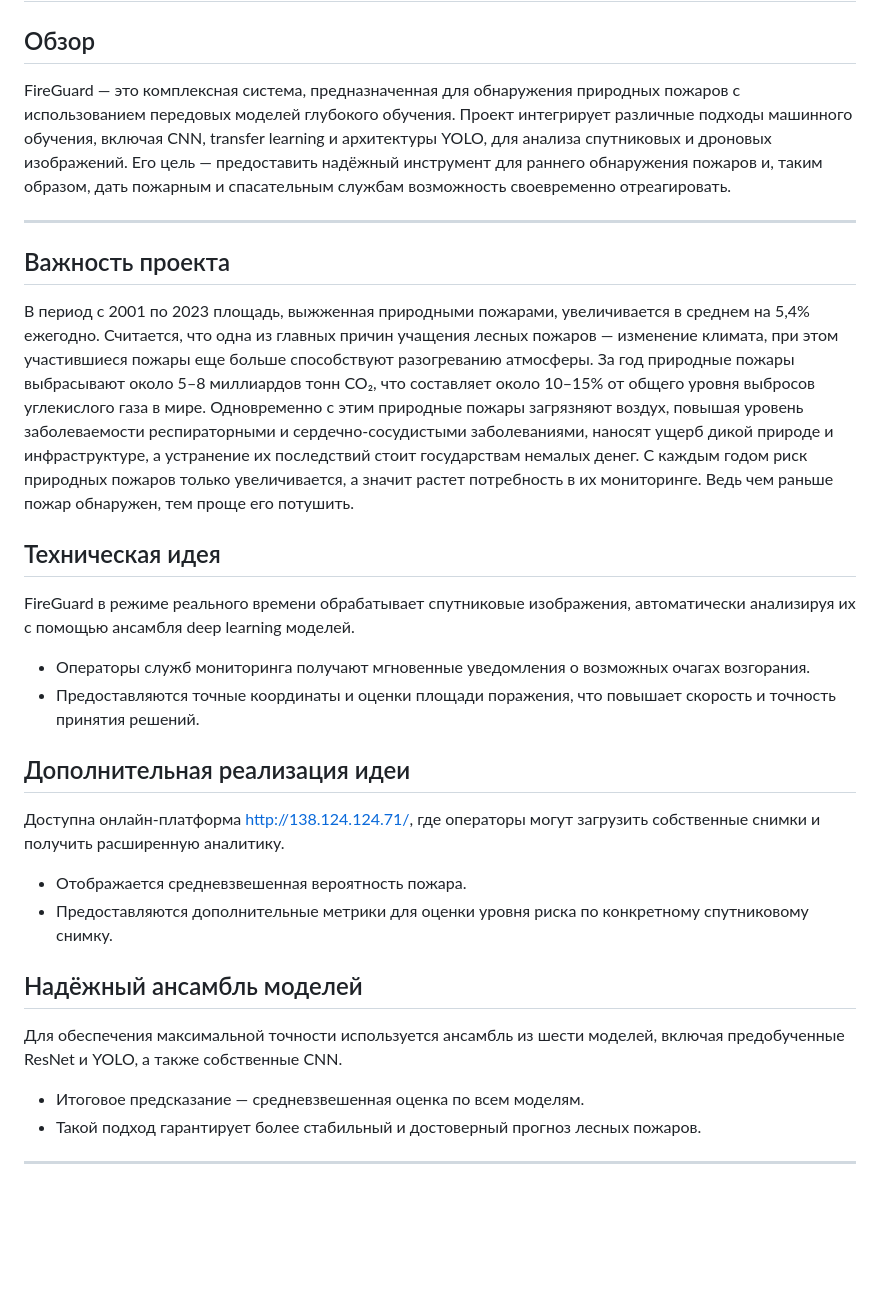
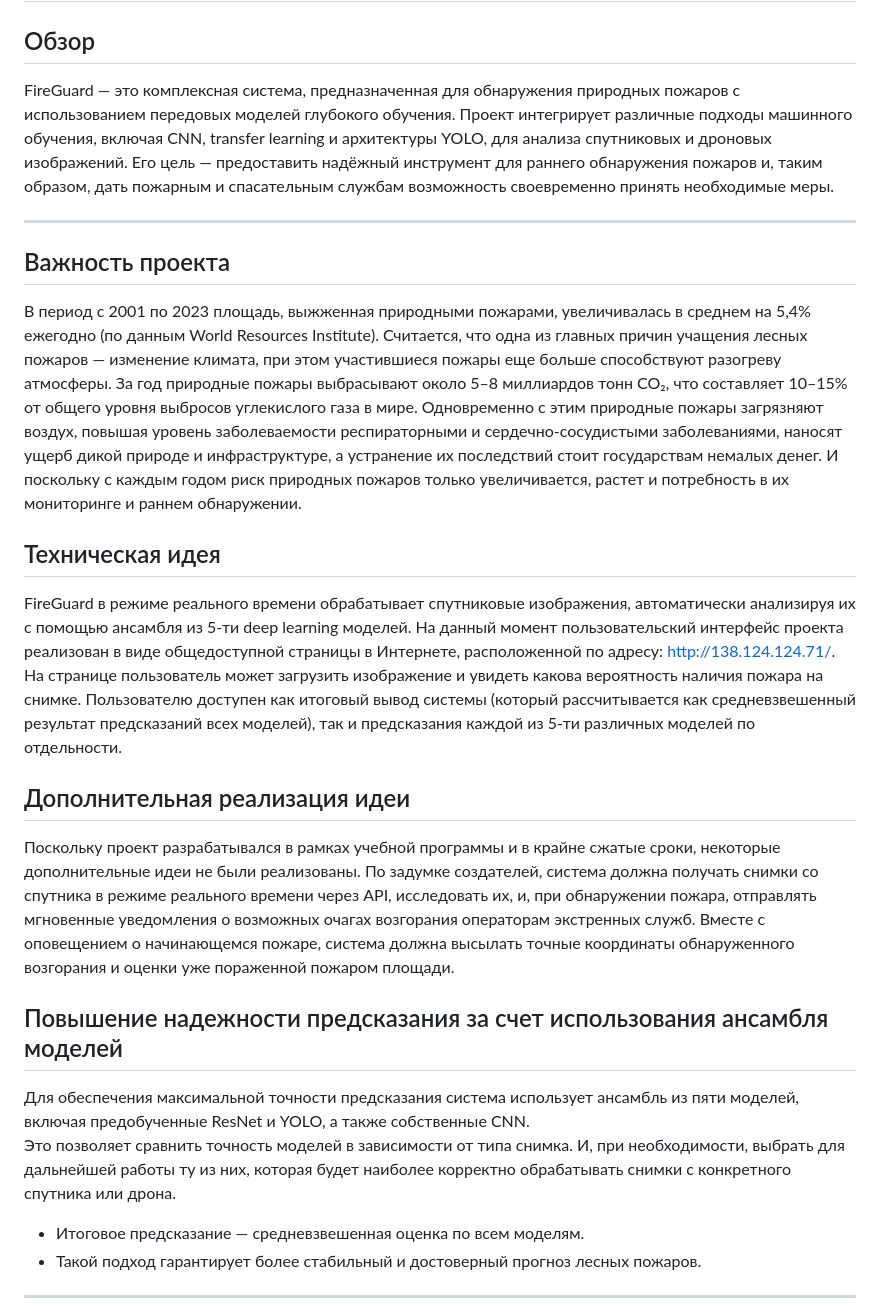
Before and after one commit to AndreyKotelnikov/MFTI_Hackathon_Fire_Guard, a Markdown page: README.md, the part around the change. GitHub-like rendering; blank space fills up the shorter version.

```diff
--- a/README.md
+++ b/README.md
@@ -1,25 +1,22 @@
 # FireGuard Project
 
 ## Обзор
-FireGuard — это комплексная система, предназначенная для обнаружения природных пожаров с использованием передовых моделей глубокого обучения. Проект интегрирует различные подходы машинного обучения, включая CNN, transfer learning и архитектуры YOLO, для анализа спутниковых и дроновых изображений. Его цель — предоставить надёжный инструмент для раннего обнаружения пожаров и, таким образом, дать пожарным и спасательным службам возможность своевременно отреагировать.
+FireGuard — это комплексная система, предназначенная для обнаружения природных пожаров с использованием передовых моделей глубокого обучения. Проект интегрирует различные подходы машинного обучения, включая CNN, transfer learning и архитектуры YOLO, для анализа спутниковых и дроновых изображений. Его цель — предоставить надёжный инструмент для раннего обнаружения пожаров и, таким образом, дать пожарным и спасательным службам возможность своевременно принять необходимые меры.
 
 ---
 
 ## Важность проекта
-В период с 2001 по 2023 площадь, выжженная природными пожарами, увеличивается в среднем на 5,4% ежегодно. Считается, что одна из главных причин учащения лесных пожаров — изменение климата, при этом участившиеся пожары еще больше способствуют разогреванию атмосферы. За год природные пожары выбрасывают около 5–8 миллиардов тонн CO₂, что составляет около 10–15% от общего уровня выбросов углекислого газа в мире. Одновременно с этим природные пожары загрязняют воздух, повышая уровень заболеваемости респираторными и сердечно-сосудистыми заболеваниями, наносят ущерб дикой природе и инфраструктуре, а устранение их последствий стоит государствам немалых денег. С каждым годом риск природных пожаров только увеличивается, а значит растет потребность в их мониторинге. Ведь чем раньше пожар обнаружен, тем проще его потушить.
+В период с 2001 по 2023 площадь, выжженная природными пожарами, увеличивалась в среднем на 5,4% ежегодно (по данным World Resources Institute). Считается, что одна из главных причин учащения лесных пожаров — изменение климата, при этом участившиеся пожары еще больше способствуют разогреву атмосферы. За год природные пожары выбрасывают около 5–8 миллиардов тонн CO₂, что составляет 10–15% от общего уровня выбросов углекислого газа в мире. Одновременно с этим природные пожары загрязняют воздух, повышая уровень заболеваемости респираторными и сердечно-сосудистыми заболеваниями, наносят ущерб дикой природе и инфраструктуре, а устранение их последствий стоит государствам немалых денег. И поскольку с каждым годом риск природных пожаров только увеличивается, растет и потребность в их мониторинге и раннем обнаружении.
 
 ## Техническая идея
-FireGuard в режиме реального времени обрабатывает спутниковые изображения, автоматически анализируя их с помощью ансамбля deep learning моделей.
-* Операторы служб мониторинга получают мгновенные уведомления о возможных очагах возгорания.
-* Предоставляются точные координаты и оценки площади поражения, что повышает скорость и точность принятия решений.
+FireGuard в режиме реального времени обрабатывает спутниковые изображения, автоматически анализируя их с помощью ансамбля из 5-ти deep learning моделей. На данный момент пользовательский интерфейс проекта реализован в виде общедоступной страницы в Интернете, расположенной по адресу: [http://138.124.124.71/](http://138.124.124.71/). На странице пользователь может загрузить изображение и увидеть какова вероятность наличия пожара на снимке. Пользователю доступен как итоговый вывод системы (который рассчитывается как средневзвешенный результат предсказаний всех моделей), так и предсказания каждой из 5-ти различных моделей по отдельности.
 
 ## Дополнительная реализация идеи
-Доступна онлайн-платформа [http://138.124.124.71/](http://138.124.124.71/), где операторы могут загрузить собственные снимки и получить расширенную аналитику.
-* Отображается средневзвешенная вероятность пожара.
-* Предоставляются дополнительные метрики для оценки уровня риска по конкретному спутниковому снимку.
+Поскольку проект разрабатывался в рамках учебной программы и в крайне сжатые сроки, некоторые дополнительные идеи не были реализованы. По задумке создателей, система должна получать снимки со спутника в режиме реального времени через API, исследовать их, и, при обнаружении пожара, отправлять мгновенные уведомления о возможных очагах возгорания операторам экстренных служб. Вместе с оповещением о начинающемся пожаре, система должна высылать точные координаты обнаруженного возгорания и оценки уже пораженной пожаром площади.
 
-## Надёжный ансамбль моделей
-Для обеспечения максимальной точности используется ансамбль из шести моделей, включая предобученные ResNet и YOLO, а также собственные CNN.
+## Повышение надежности предсказания за счет использования ансамбля моделей
+Для обеспечения максимальной точности предсказания система использует ансамбль из пяти моделей, включая предобученные ResNet и YOLO, а также собственные CNN.
+Это позволяет сравнить точность моделей в зависимости от типа снимка. И, при необходимости, выбрать для дальнейшей работы ту из них, которая будет наиболее корректно обрабатывать снимки с конкретного спутника или дрона.
 * Итоговое предсказание — средневзвешенная оценка по всем моделям.
 * Такой подход гарантирует более стабильный и достоверный прогноз лесных пожаров.
 
```
